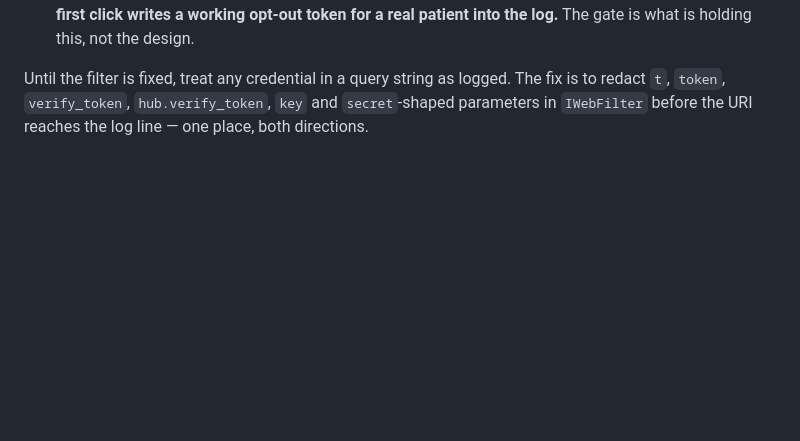
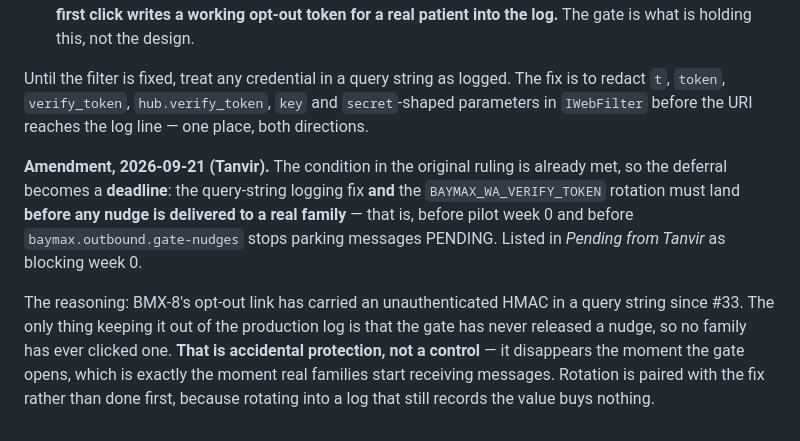
Before and after one commit to KhondokerTanvirHossain/elioo-health, a Markdown page: docs/DECISIONS.md, the part around the change. Drawn GitHub-style; blank space fills up the shorter version.

Commit message:
docs: DR-23 amendment — the deferral becomes a week-0 deadline
The condition in the original ruling is already met, so the fix and the
verify-token rotation must land before any nudge reaches a real family:
before pilot week 0 and before the gate stops parking messages PENDING.

BMX-8's opt-out link has carried an unauthenticated HMAC in a query string
since #33. The only thing keeping it out of the log is that the gate has never
released a nudge, so nobody has clicked one. That is accidental protection,
not a control — it disappears at exactly the moment real families start
receiving messages.

Added to Pending from Tanvir as blocking week 0.

Co-Authored-By: Claude Opus 5 (1M context) <noreply@anthropic.com>

```diff
--- a/docs/DECISIONS.md
+++ b/docs/DECISIONS.md
@@ -365,3 +365,14 @@ receive and respond, query string included. Two things follow, and the second sh
 Until the filter is fixed, treat any credential in a query string as logged. The fix is to redact
 `t`, `token`, `verify_token`, `hub.verify_token`, `key` and `secret`-shaped parameters in `IWebFilter` before
 the URI reaches the log line — one place, both directions.
+
+**Amendment, 2026-09-21 (Tanvir).** The condition in the original ruling is already met, so the deferral becomes
+a **deadline**: the query-string logging fix **and** the `BAYMAX_WA_VERIFY_TOKEN` rotation must land **before any
+nudge is delivered to a real family** — that is, before pilot week 0 and before `baymax.outbound.gate-nudges`
+stops parking messages PENDING. Listed in *Pending from Tanvir* as blocking week 0.
+
+The reasoning: BMX-8's opt-out link has carried an unauthenticated HMAC in a query string since #33. The only
+thing keeping it out of the production log is that the gate has never released a nudge, so no family has ever
+clicked one. **That is accidental protection, not a control** — it disappears the moment the gate opens, which is
+exactly the moment real families start receiving messages. Rotation is paired with the fix rather than done
+first, because rotating into a log that still records the value buys nothing.
```
Also changed, not shown: docs/MEDIOO.md (+1 -1 lines).
